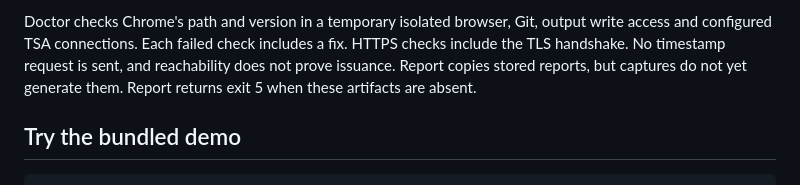
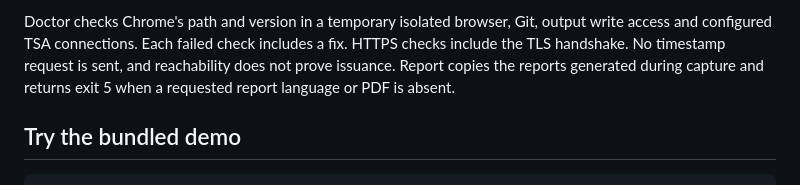
Before and after one commit to vincentsch/sealjar, a Markdown page: README.md, the part around the change. GitHub-like rendering.

Commit message:
Apply final cleanup fixes

```diff
--- a/README.md
+++ b/README.md
@@ -89,8 +89,8 @@ Doctor checks Chrome's path and version in a temporary isolated browser,
 Git, output write access and configured
 TSA connections. Each failed check includes a fix. HTTPS checks include the TLS
 handshake. No timestamp request is sent, and reachability does not prove issuance.
-Report copies stored reports, but captures do not yet generate them. Report
-returns exit 5 when these artifacts are absent.
+Report copies the reports generated during capture and returns exit 5 when a
+requested report language or PDF is absent.
 
 ## Try the bundled demo
 
```
